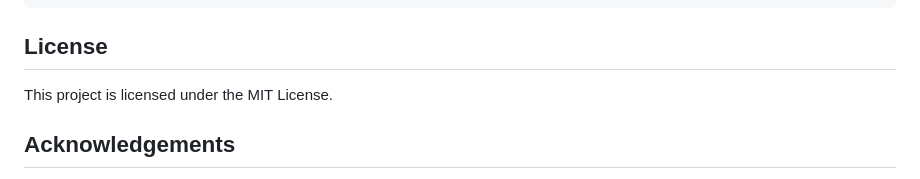
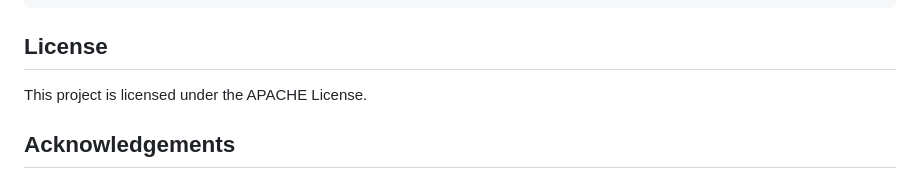
Before and after one commit to anuragsinghbhandari/Multi-LLm-Idea-Discussion-App, a Markdown page: README.md, the part around the change. GitHub-like rendering.

````diff
--- a/README.md
+++ b/README.md
@@ -80,7 +80,7 @@ pip install -r requirements.txt
 ```
 
 ## License
-This project is licensed under the MIT License.
+This project is licensed under the APACHE License.
 
 ## Acknowledgements
 - [Meta AI](https://ai.facebook.com/research/) for LLaMA models.
````
